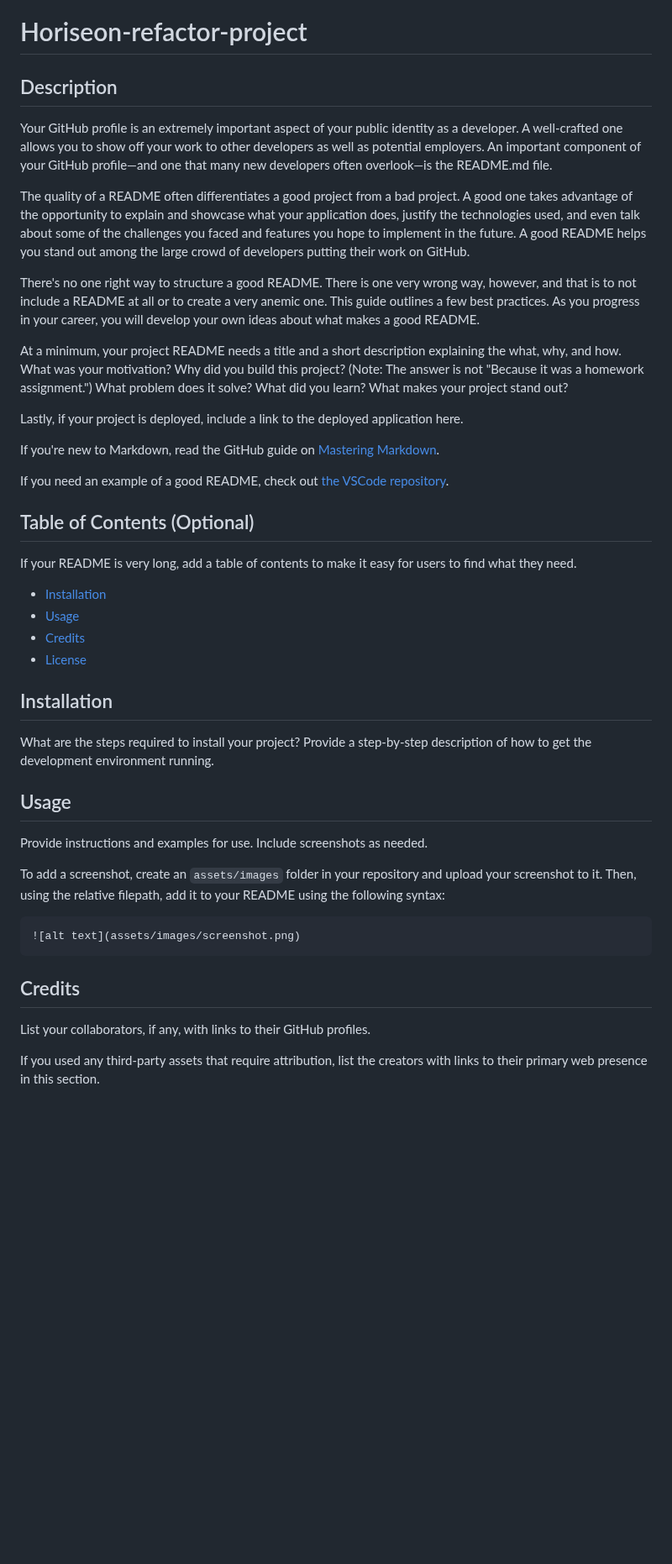
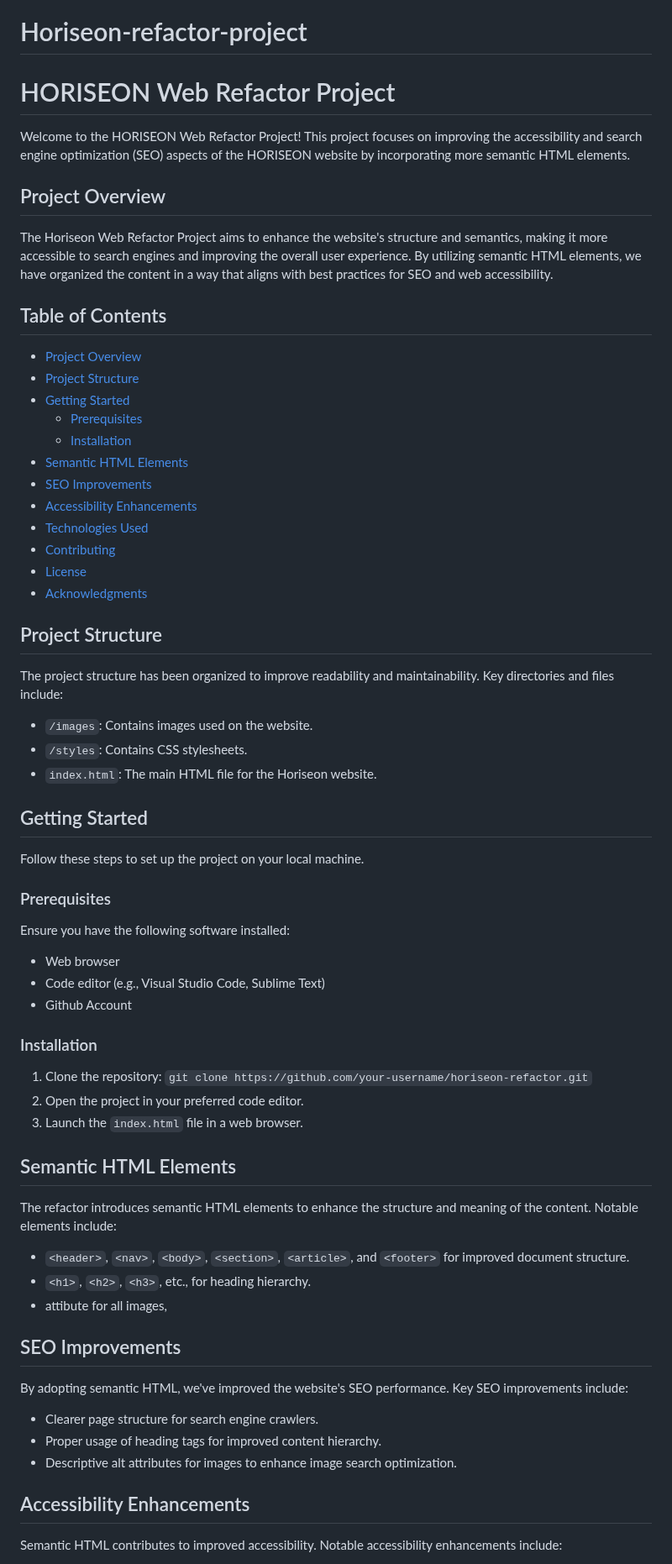
Before and after one commit to Topsinade/Horiseon-refactor-project, a Markdown page: README.md, the part around one of its changes. Shown at 84% size. GitHub-like rendering; blank space fills up the shorter version.

Commit message:
READ ME file added, refactor concluded

````diff
--- a/README.md
+++ b/README.md
@@ -1,51 +1,71 @@
 # Horiseon-refactor-project
 
-## Description
+# HORISEON Web Refactor Project
 
-Your GitHub profile is an extremely important aspect of your public identity as a developer. A well-crafted one allows you to show off your work to other developers as well as potential employers. An important component of your GitHub profile—and one that many new developers often overlook—is the README.md file.
+Welcome to the HORISEON Web Refactor Project! This project focuses on improving the accessibility and search engine optimization (SEO) aspects of the HORISEON website by incorporating more semantic HTML elements.
 
-The quality of a README often differentiates a good project from a bad project. A good one takes advantage of the opportunity to explain and showcase what your application does, justify the technologies used, and even talk about some of the challenges you faced and features you hope to implement in the future. A good README helps you stand out among the large crowd of developers putting their work on GitHub.
+## Project Overview
 
-There's no one right way to structure a good README. There is one very wrong way, however, and that is to not include a README at all or to create a very anemic one. This guide outlines a few best practices. As you progress in your career, you will develop your own ideas about what makes a good README.
+The Horiseon Web Refactor Project aims to enhance the website's structure and semantics, making it more accessible to search engines and improving the overall user experience. By utilizing semantic HTML elements, we have organized the content in a way that aligns with best practices for SEO and web accessibility.
 
-At a minimum, your project README needs a title and a short description explaining the what, why, and how. What was your motivation? Why did you build this project? (Note: The answer is not "Because it was a homework assignment.") What problem does it solve? What did you learn? What makes your project stand out?
+## Table of Contents
 
-Lastly, if your project is deployed, include a link to the deployed application here.
+- [Project Overview](#project-overview)
+- [Project Structure](#project-structure)
+- [Getting Started](#getting-started)
+  - [Prerequisites](#prerequisites)
+  - [Installation](#installation)
+- [Semantic HTML Elements](#semantic-html-elements)
+- [SEO Improvements](#seo-improvements)
+- [Accessibility Enhancements](#accessibility-enhancements)
+- [Technologies Used](#technologies-used)
+- [Contributing](#contributing)
+- [License](#license)
+- [Acknowledgments](#acknowledgments)
 
-If you're new to Markdown, read the GitHub guide on [Mastering Markdown](https://guides.github.com/features/mastering-markdown/).
+## Project Structure
 
-If you need an example of a good README, check out [the VSCode repository](https://github.com/microsoft/vscode).
+The project structure has been organized to improve readability and maintainability. Key directories and files include:
 
+- `/images`: Contains images used on the website.
+- `/styles`: Contains CSS stylesheets.
+- `index.html`: The main HTML file for the Horiseon website.
 
-## Table of Contents (Optional)
+## Getting Started
 
-If your README is very long, add a table of contents to make it easy for users to find what they need.
+Follow these steps to set up the project on your local machine.
 
-* [Installation](#installation)
-* [Usage](#usage)
-* [Credits](#credits)
-* [License](#license)
+### Prerequisites
 
+Ensure you have the following software installed:
 
-## Installation
+- Web browser
+- Code editor (e.g., Visual Studio Code, Sublime Text)
+- Github Account
 
-What are the steps required to install your project? Provide a step-by-step description of how to get the development environment running.
+### Installation
 
+1. Clone the repository: `git clone https://github.com/your-username/horiseon-refactor.git`
+2. Open the project in your preferred code editor.
+3. Launch the `index.html` file in a web browser.
 
-## Usage
+## Semantic HTML Elements
 
-Provide instructions and examples for use. Include screenshots as needed.
+The refactor introduces semantic HTML elements to enhance the structure and meaning of the content. Notable elements include:
 
-To add a screenshot, create an `assets/images` folder in your repository and upload your screenshot to it. Then, using the relative filepath, add it to your README using the following syntax:
+- `<header>`, `<nav>`, `<body>`, `<section>`, `<article>`, and `<footer>` for improved document structure.
+- `<h1>`, `<h2>`, `<h3>`, etc., for heading hierarchy.
+- <alt>  attibute for all images,
 
-```md
-![alt text](assets/images/screenshot.png)
-```
+## SEO Improvements
 
+By adopting semantic HTML, we've improved the website's SEO performance. Key SEO improvements include:
 
-## Credits
+- Clearer page structure for search engine crawlers.
+- Proper usage of heading tags for improved content hierarchy.
+- Descriptive alt attributes for images to enhance image search optimization.
 
-List your collaborators, if any, with links to their GitHub profiles.
+## Accessibility Enhancements
 
-If you used any third-party assets that require attribution, list the creators with links to their primary web presence in this section.
+Semantic HTML contributes to improved accessibility. Notable accessibility enhancements include:
 
````
Also changed, not shown: other parts of README.md (+19 -29 lines).
